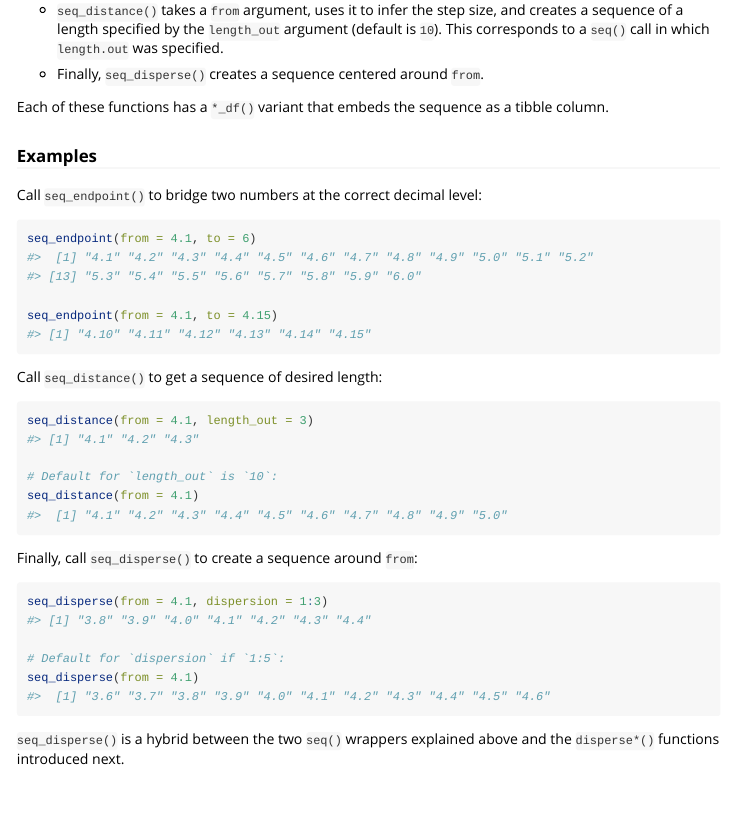
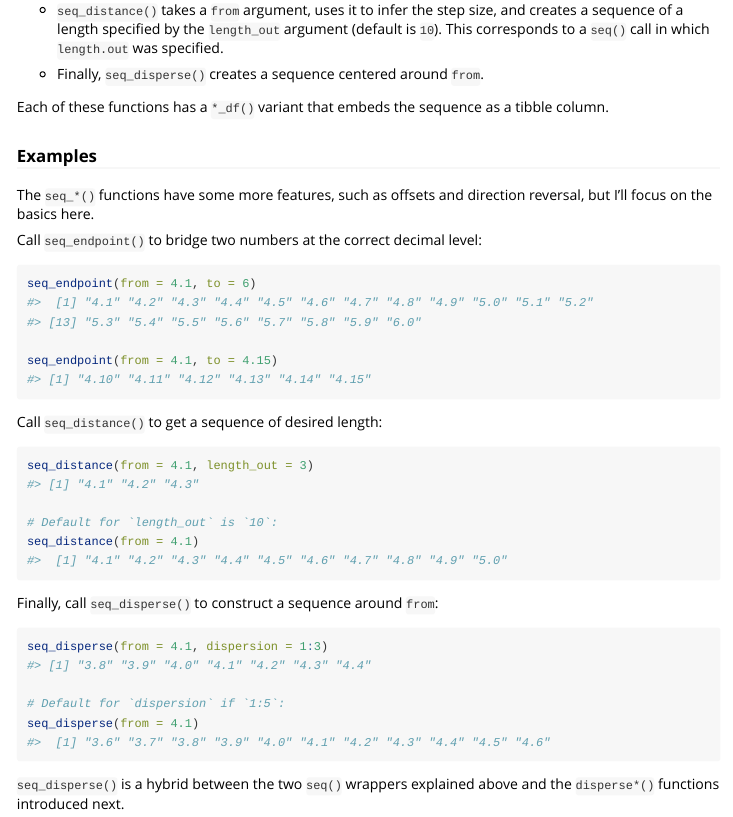
Before and after one commit to lhdjung/scrutiny, an R Markdown document (vignettes/infrastructure.Rmd): the page in a window 1100 px wide, from 2090 px down. Rendered offline with R 4.5, knitr and Pandoc, with nearby package versions; common packages that the code uses without loading them are loaded.

Commit message:
hint at further `seq_()` features

````diff
--- a/vignettes/infrastructure.Rmd
+++ b/vignettes/infrastructure.Rmd
@@ -115,6 +115,8 @@ Each of these functions has a `*_df()` variant that embeds the sequence as a tib
 
 ### Examples
 
+The `seq_*()` functions have some more features, such as offsets and direction reversal, but I'll focus on the basics here.
+
 Call `seq_endpoint()` to bridge two numbers at the correct decimal level:
 
 ```{r}
@@ -132,7 +134,7 @@ seq_distance(from = 4.1, length_out = 3)
 seq_distance(from = 4.1)
 ```
 
-Finally, call `seq_disperse()` to create a sequence around `from`:
+Finally, call `seq_disperse()` to construct a sequence around `from`:
 
 ```{r}
 seq_disperse(from = 4.1, dispersion = 1:3)
````
Also changed, not shown: vignettes/infrastructure.Rmd (2 more changed lines).
